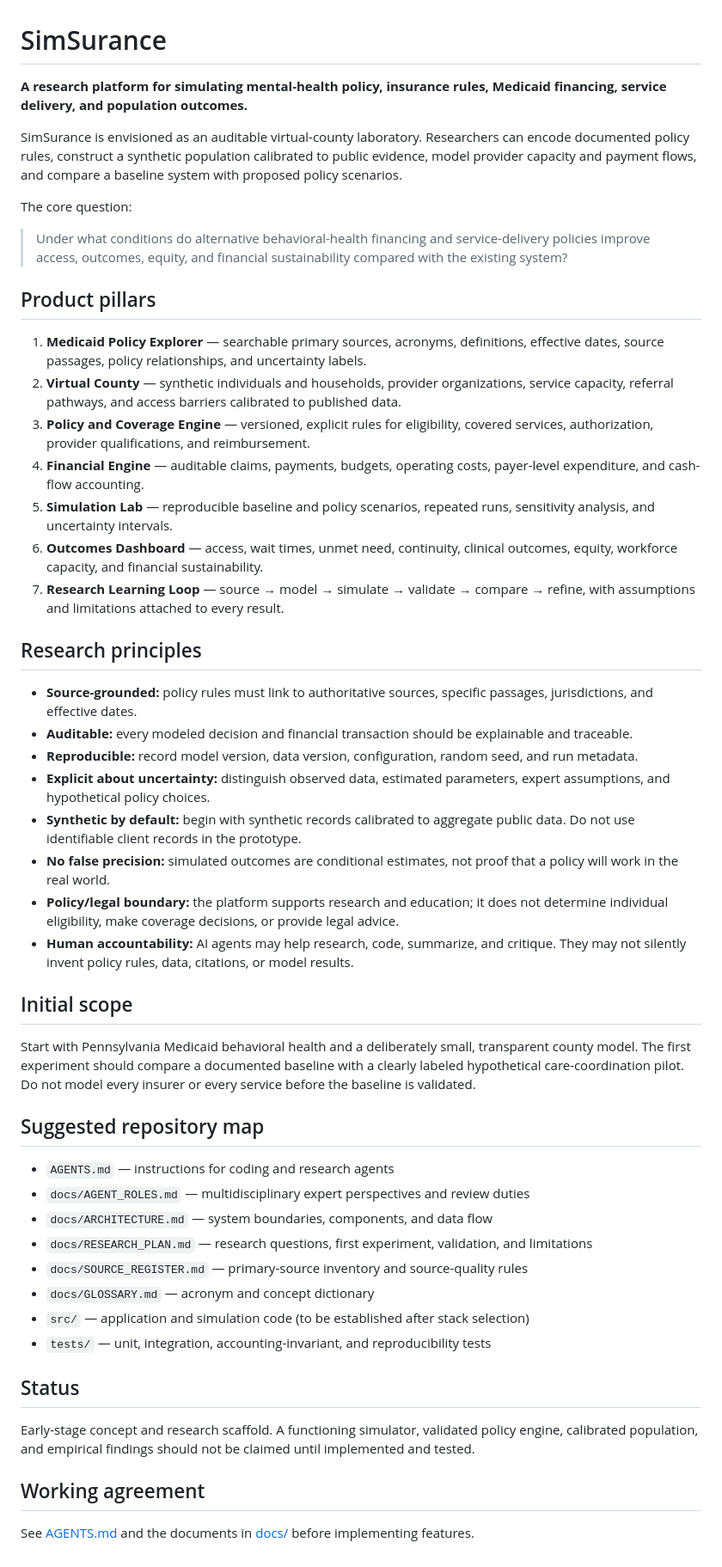
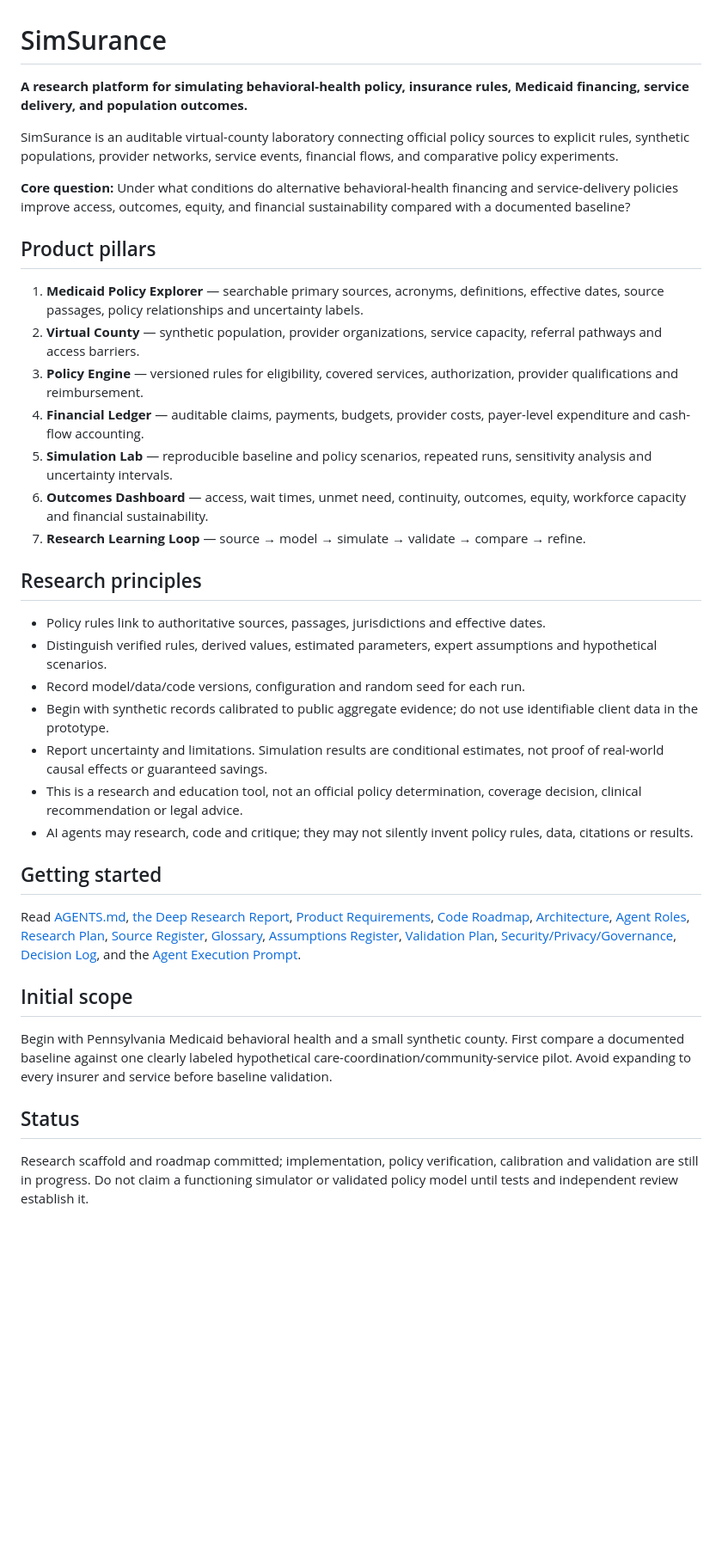
Before and after one commit to Luisv8181/SimSurance-, a Markdown page: README.md, the part around the change. Shown at 86% size. Drawn GitHub-style; blank space fills up the shorter version.

Commit message:
Link research report and roadmap from README

```diff
--- a/README.md
+++ b/README.md
@@ -1,53 +1,34 @@
 # SimSurance
 
-**A research platform for simulating mental-health policy, insurance rules, Medicaid financing, service delivery, and population outcomes.**
+**A research platform for simulating behavioral-health policy, insurance rules, Medicaid financing, service delivery, and population outcomes.**
 
-SimSurance is envisioned as an auditable virtual-county laboratory. Researchers can encode documented policy rules, construct a synthetic population calibrated to public evidence, model provider capacity and payment flows, and compare a baseline system with proposed policy scenarios.
+SimSurance is an auditable virtual-county laboratory connecting official policy sources to explicit rules, synthetic populations, provider networks, service events, financial flows, and comparative policy experiments.
 
-The core question:
-
-> Under what conditions do alternative behavioral-health financing and service-delivery policies improve access, outcomes, equity, and financial sustainability compared with the existing system?
+**Core question:** Under what conditions do alternative behavioral-health financing and service-delivery policies improve access, outcomes, equity, and financial sustainability compared with a documented baseline?
 
 ## Product pillars
-
-1. **Medicaid Policy Explorer** — searchable primary sources, acronyms, definitions, effective dates, source passages, policy relationships, and uncertainty labels.
-2. **Virtual County** — synthetic individuals and households, provider organizations, service capacity, referral pathways, and access barriers calibrated to published data.
-3. **Policy and Coverage Engine** — versioned, explicit rules for eligibility, covered services, authorization, provider qualifications, and reimbursement.
-4. **Financial Engine** — auditable claims, payments, budgets, operating costs, payer-level expenditure, and cash-flow accounting.
-5. **Simulation Lab** — reproducible baseline and policy scenarios, repeated runs, sensitivity analysis, and uncertainty intervals.
-6. **Outcomes Dashboard** — access, wait times, unmet need, continuity, clinical outcomes, equity, workforce capacity, and financial sustainability.
-7. **Research Learning Loop** — source → model → simulate → validate → compare → refine, with assumptions and limitations attached to every result.
+1. **Medicaid Policy Explorer** — searchable primary sources, acronyms, definitions, effective dates, source passages, policy relationships and uncertainty labels.
+2. **Virtual County** — synthetic population, provider organizations, service capacity, referral pathways and access barriers.
+3. **Policy Engine** — versioned rules for eligibility, covered services, authorization, provider qualifications and reimbursement.
+4. **Financial Ledger** — auditable claims, payments, budgets, provider costs, payer-level expenditure and cash-flow accounting.
+5. **Simulation Lab** — reproducible baseline and policy scenarios, repeated runs, sensitivity analysis and uncertainty intervals.
+6. **Outcomes Dashboard** — access, wait times, unmet need, continuity, outcomes, equity, workforce capacity and financial sustainability.
+7. **Research Learning Loop** — source → model → simulate → validate → compare → refine.
 
 ## Research principles
+- Policy rules link to authoritative sources, passages, jurisdictions and effective dates.
+- Distinguish verified rules, derived values, estimated parameters, expert assumptions and hypothetical scenarios.
+- Record model/data/code versions, configuration and random seed for each run.
+- Begin with synthetic records calibrated to public aggregate evidence; do not use identifiable client data in the prototype.
+- Report uncertainty and limitations. Simulation results are conditional estimates, not proof of real-world causal effects or guaranteed savings.
+- This is a research and education tool, not an official policy determination, coverage decision, clinical recommendation or legal advice.
+- AI agents may research, code and critique; they may not silently invent policy rules, data, citations or results.
 
-- **Source-grounded:** policy rules must link to authoritative sources, specific passages, jurisdictions, and effective dates.
-- **Auditable:** every modeled decision and financial transaction should be explainable and traceable.
-- **Reproducible:** record model version, data version, configuration, random seed, and run metadata.
-- **Explicit about uncertainty:** distinguish observed data, estimated parameters, expert assumptions, and hypothetical policy choices.
-- **Synthetic by default:** begin with synthetic records calibrated to aggregate public data. Do not use identifiable client records in the prototype.
-- **No false precision:** simulated outcomes are conditional estimates, not proof that a policy will work in the real world.
-- **Policy/legal boundary:** the platform supports research and education; it does not determine individual eligibility, make coverage decisions, or provide legal advice.
-- **Human accountability:** AI agents may help research, code, summarize, and critique. They may not silently invent policy rules, data, citations, or model results.
+## Getting started
+Read [AGENTS.md](AGENTS.md), [the Deep Research Report](docs/DEEP_RESEARCH_REPORT.md), [Product Requirements](docs/PRODUCT_REQUIREMENTS.md), [Code Roadmap](docs/CODE_ROADMAP.md), [Architecture](docs/ARCHITECTURE.md), [Agent Roles](docs/AGENT_ROLES.md), [Research Plan](docs/RESEARCH_PLAN.md), [Source Register](docs/SOURCE_REGISTER.md), [Glossary](docs/GLOSSARY.md), [Assumptions Register](docs/ASSUMPTIONS_REGISTER.md), [Validation Plan](docs/VALIDATION_PLAN.md), [Security/Privacy/Governance](docs/SECURITY_PRIVACY_GOVERNANCE.md), [Decision Log](docs/DECISIONS.md), and the [Agent Execution Prompt](docs/AGENT_EXECUTION_PROMPT.md).
 
 ## Initial scope
-
-Start with Pennsylvania Medicaid behavioral health and a deliberately small, transparent county model. The first experiment should compare a documented baseline with a clearly labeled hypothetical care-coordination pilot. Do not model every insurer or every service before the baseline is validated.
-
-## Suggested repository map
-
-- `AGENTS.md` — instructions for coding and research agents
-- `docs/AGENT_ROLES.md` — multidisciplinary expert perspectives and review duties
-- `docs/ARCHITECTURE.md` — system boundaries, components, and data flow
-- `docs/RESEARCH_PLAN.md` — research questions, first experiment, validation, and limitations
-- `docs/SOURCE_REGISTER.md` — primary-source inventory and source-quality rules
-- `docs/GLOSSARY.md` — acronym and concept dictionary
-- `src/` — application and simulation code (to be established after stack selection)
-- `tests/` — unit, integration, accounting-invariant, and reproducibility tests
+Begin with Pennsylvania Medicaid behavioral health and a small synthetic county. First compare a documented baseline against one clearly labeled hypothetical care-coordination/community-service pilot. Avoid expanding to every insurer and service before baseline validation.
 
 ## Status
-
-Early-stage concept and research scaffold. A functioning simulator, validated policy engine, calibrated population, and empirical findings should not be claimed until implemented and tested.
-
-## Working agreement
-
-See [AGENTS.md](AGENTS.md) and the documents in [docs/](docs/) before implementing features.
+Research scaffold and roadmap committed; implementation, policy verification, calibration and validation are still in progress. Do not claim a functioning simulator or validated policy model until tests and independent review establish it.
```
